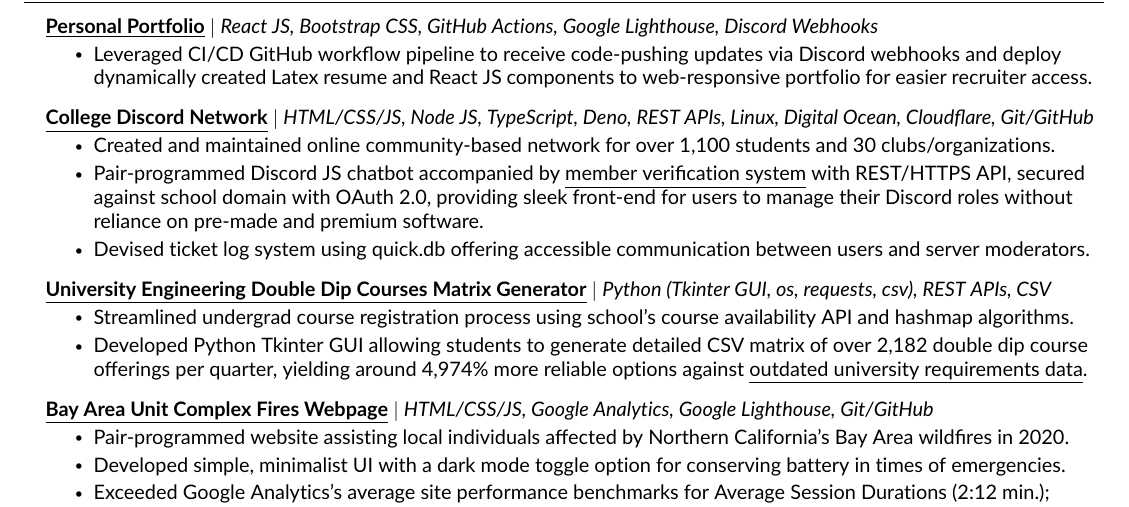
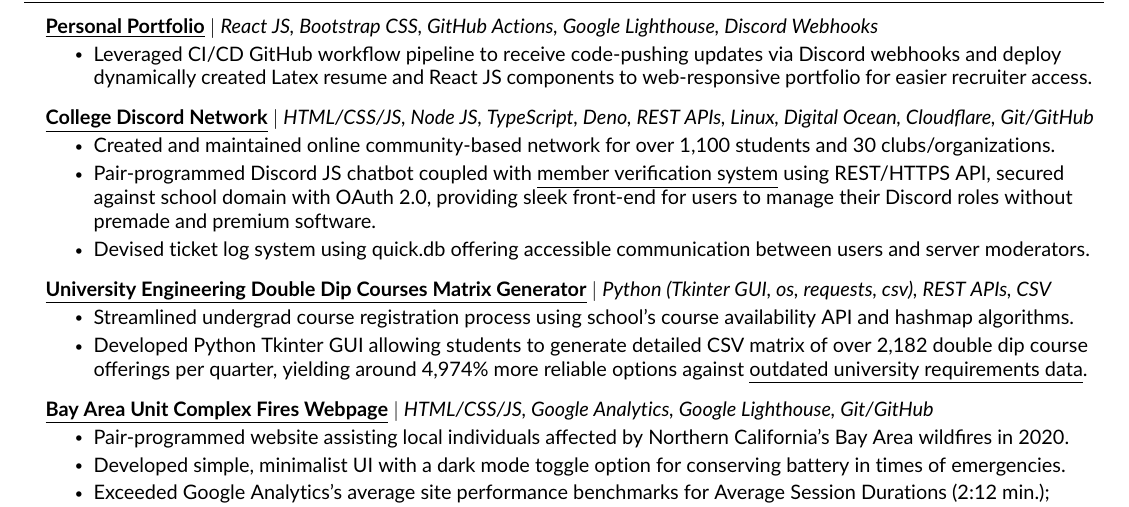
Before and after one commit to JAVAB3ANS/portfolio, a LaTeX CV (resume.tex, which reads resume/projects.tex): part of page 1 of 2, cut so that both start at the same text. Compiled offline with pdfLaTeX.

Commit message:
Update projects.tex

```diff
--- a/resume/projects.tex
+++ b/resume/projects.tex
@@ -11,7 +11,7 @@
           {\textbf{\href{https://github.com/JAVAB3ANS/scu-discord-bot}{\underline{College Discord Network}}} $|$ \emph{HTML/CSS/JS, Node JS, TypeScript, Deno, REST APIs, Linux, Digital Ocean, Cloudflare, Git/GitHub}}{}
           \resumeItemListStart
             \resumeItem{Created and maintained online community-based network for over 1,100 students and 30 clubs/organizations.}
-            \resumeItem{Pair-programmed Discord JS chatbot accompanied by {\href{https://github.com/JAVAB3ANS/discord-oauth-verification-system}{\underline{member verification system} with REST/HTTPS API, secured against school domain with OAuth 2.0, providing sleek front-end for users to manage their Discord roles without reliance on pre-made and premium software.}}}
+            \resumeItem{Pair-programmed Discord JS chatbot coupled with {\href{https://github.com/JAVAB3ANS/discord-oauth-verification-system}{\underline{member verification system} using REST/HTTPS API, secured against school domain with OAuth 2.0, providing sleek front-end for users to manage their Discord roles without premade and premium software.}}}
             \resumeItem{Devised ticket log system using quick.db offering accessible communication between users and server moderators.}
           \resumeItemListEnd
     \resumeProjectHeading
```
